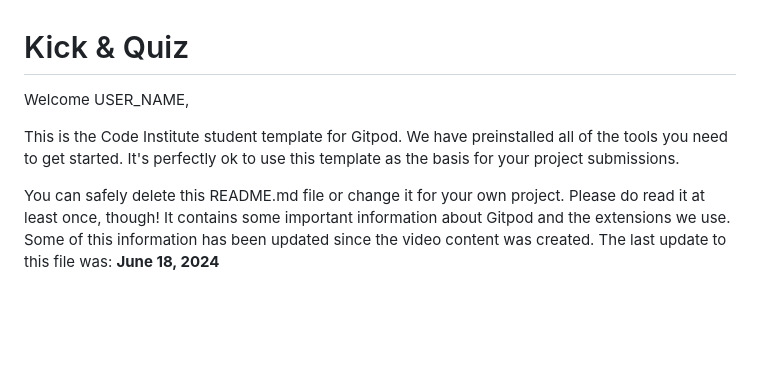
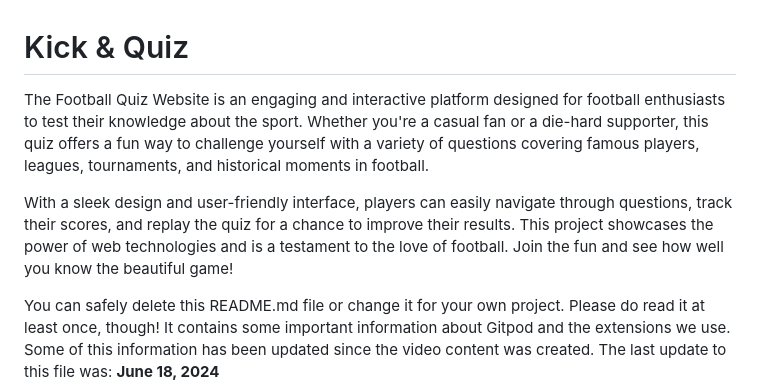
Before and after one commit to Esteban-Jr/Kick-Quiz, a Markdown page: README.md, the part around the change. GitHub-like rendering; blank space fills up the shorter version.

Commit message:
Add introduction

```diff
--- a/README.md
+++ b/README.md
@@ -1,8 +1,8 @@
 # Kick & Quiz
 
-Welcome USER_NAME,
+The Football Quiz Website is an engaging and interactive platform designed for football enthusiasts to test their knowledge about the sport. Whether you're a casual fan or a die-hard supporter, this quiz offers a fun way to challenge yourself with a variety of questions covering famous players, leagues, tournaments, and historical moments in football.
 
-This is the Code Institute student template for Gitpod. We have preinstalled all of the tools you need to get started. It's perfectly ok to use this template as the basis for your project submissions.
+With a sleek design and user-friendly interface, players can easily navigate through questions, track their scores, and replay the quiz for a chance to improve their results. This project showcases the power of web technologies and is a testament to the love of football. Join the fun and see how well you know the beautiful game!
 
 You can safely delete this README.md file or change it for your own project. Please do read it at least once, though! It contains some important information about Gitpod and the extensions we use. Some of this information has been updated since the video content was created. The last update to this file was: **June 18, 2024**
 
```
